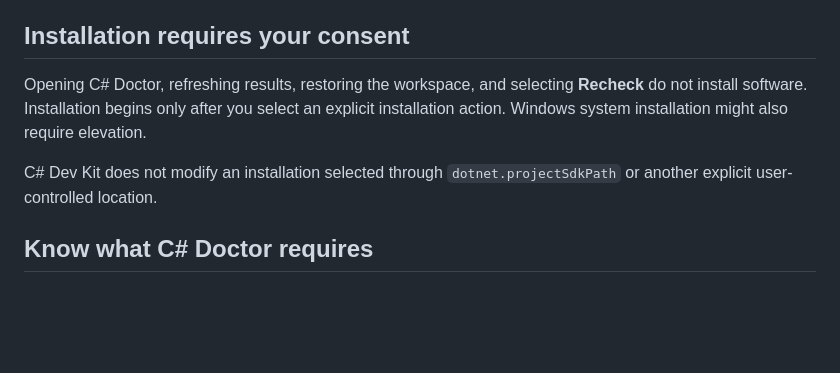
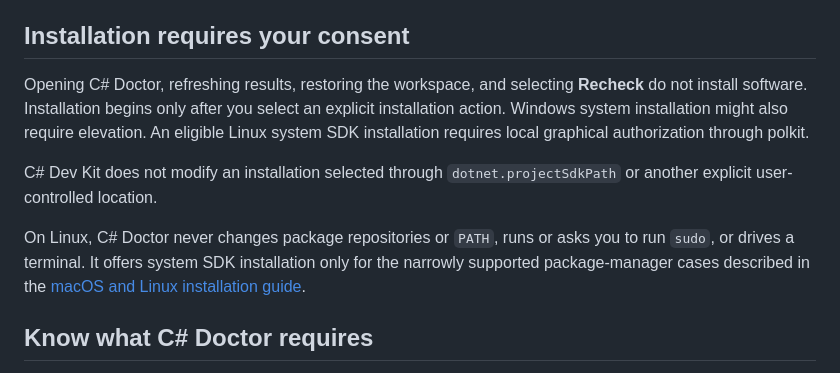
Before and after one commit to microsoft/vscode-dotnettools, a Markdown page: docs/health-check-installation.md, the part around the change. GitHub-like rendering; blank space fills up the shorter version.

```diff
--- a/docs/health-check-installation.md
+++ b/docs/health-check-installation.md
@@ -17,9 +17,11 @@ C# Doctor checks the .NET SDK used by C# Dev Kit and the runtimes needed by your
 
 ## Installation requires your consent
 
-Opening C# Doctor, refreshing results, restoring the workspace, and selecting **Recheck** do not install software. Installation begins only after you select an explicit installation action. Windows system installation might also require elevation.
+Opening C# Doctor, refreshing results, restoring the workspace, and selecting **Recheck** do not install software. Installation begins only after you select an explicit installation action. Windows system installation might also require elevation. An eligible Linux system SDK installation requires local graphical authorization through polkit.
 
 C# Dev Kit does not modify an installation selected through `dotnet.projectSdkPath` or another explicit user-controlled location.
+
+On Linux, C# Doctor never changes package repositories or `PATH`, runs or asks you to run `sudo`, or drives a terminal. It offers system SDK installation only for the narrowly supported package-manager cases described in the [macOS and Linux installation guide](health-check-installation-macos-linux.md#install-an-sdk-into-an-eligible-linux-system-host).
 
 <a id="install-a-missing-tooling-sdk"></a>
 <a id="resolve-a-globaljson-sdk-conflict"></a>
```
Also changed, not shown: docs/health-check-installation-macos-linux.md (+22 -6 lines).
